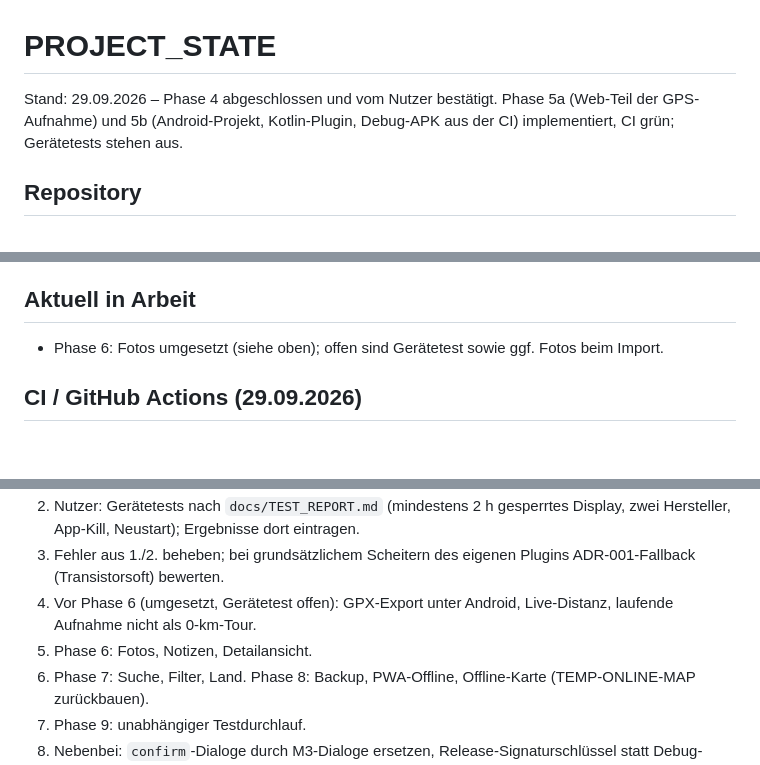
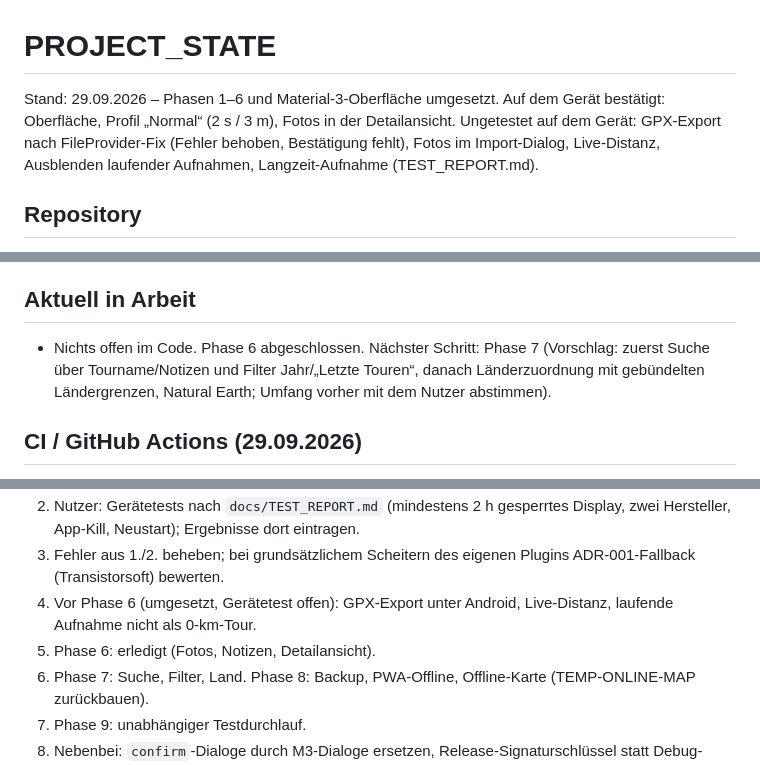
Before and after one commit to Hagi089/Travelbook, a Markdown page: docs/PROJECT_STATE.md, 3 parts joined by grey strips. GitHub-like rendering; blank space fills up the shorter version.

Commit message:
docs: PROJECT_STATE für Übergabe an neuen Chat aktualisiert
Co-Authored-By: Claude Sonnet 5.5 <noreply@anthropic.com>
Claude-Session: https://claude.ai/code/session_01GZ7KGyYsHoabt2kmxZTZUa

```diff
--- a/docs/PROJECT_STATE.md
+++ b/docs/PROJECT_STATE.md
@@ -1,6 +1,6 @@
 # PROJECT_STATE
 
-Stand: 29.09.2026 – Phase 4 abgeschlossen und vom Nutzer bestätigt. Phase 5a (Web-Teil der GPS-Aufnahme) und 5b (Android-Projekt, Kotlin-Plugin, Debug-APK aus der CI) implementiert, CI grün; Gerätetests stehen aus.
+Stand: 29.09.2026 – Phasen 1–6 und Material-3-Oberfläche umgesetzt. Auf dem Gerät bestätigt: Oberfläche, Profil „Normal“ (2 s / 3 m), Fotos in der Detailansicht. Ungetestet auf dem Gerät: GPX-Export nach FileProvider-Fix (Fehler behoben, Bestätigung fehlt), Fotos im Import-Dialog, Live-Distanz, Ausblenden laufender Aufnahmen, Langzeit-Aufnahme (TEST_REPORT.md).
 
 ## Repository
 - GitHub: Hagi089/Travelbook, Branch `main`. Deployment per GitHub Actions nach GitHub Pages (https://hagi089.github.io/Travelbook/).
@@ -72,7 +72,7 @@ Stand: 29.09.2026 – Phase 4 abgeschlossen und vom Nutzer bestätigt. Phase 5a
 - Unsicherheiten: (1) Ob die Systemauswahl in der Android-WebView Kamera und Galerie anbietet und ohne zusätzliche CAMERA-Berechtigung funktioniert, ist ungeprüft. (2) `createImageBitmap`/Canvas sind nicht automatisch getestet (nur Browser/WebView); HEIC-Fotos können je nach WebView scheitern (Fehlermeldung wird angezeigt). (3) Fotos im Import-Dialog (`createStagedPhotos` in `src/ui/photosSection.ts`, Übernahme nach dem Speichern der Tour; schlägt das Speichern der Fotos fehl, bleibt die Tour erhalten und der Nutzer wird auf die Detailansicht verwiesen): CI-grün abzuwarten, Gerät ungetestet. Nicht im Bearbeiten-Formular (Fotos dort nur in der Detailansicht) und nicht bei manuell angelegten Touren/Aufnahmen (dort ebenfalls über die Detailansicht). (4) Fotos sind noch nicht im Backup/GPX (Phase 8).
 
 ## Aktuell in Arbeit
-- Phase 6: Fotos umgesetzt (siehe oben); offen sind Gerätetest sowie ggf. Fotos beim Import.
+- Nichts offen im Code. Phase 6 abgeschlossen. Nächster Schritt: Phase 7 (Vorschlag: zuerst Suche über Tourname/Notizen und Filter Jahr/„Letzte Touren“, danach Länderzuordnung mit gebündelten Ländergrenzen, Natural Earth; Umfang vorher mit dem Nutzer abstimmen).
 
 ## CI / GitHub Actions (29.09.2026)
 - Aktionen auf Node-24-Versionen angehoben: `actions/checkout@v5`, `actions/setup-node@v5`, `actions/setup-java@v5`, `gradle/actions/setup-gradle@v5` (Gradle 8.14.3), `actions/upload-artifact@v7`, `actions/upload-pages-artifact@v5`, `actions/deploy-pages@v4`. Beide Workflows laufen ohne Annotationen (Warnungen).
@@ -87,7 +87,7 @@ Stand: 29.09.2026 – Phase 4 abgeschlossen und vom Nutzer bestätigt. Phase 5a
 2. Nutzer: Gerätetests nach `docs/TEST_REPORT.md` (mindestens 2 h gesperrtes Display, zwei Hersteller, App-Kill, Neustart); Ergebnisse dort eintragen.
 3. Fehler aus 1./2. beheben; bei grundsätzlichem Scheitern des eigenen Plugins ADR-001-Fallback (Transistorsoft) bewerten.
 4. Vor Phase 6 (umgesetzt, Gerätetest offen): GPX-Export unter Android, Live-Distanz, laufende Aufnahme nicht als 0-km-Tour.
-5. Phase 6: Fotos, Notizen, Detailansicht.
+5. Phase 6: erledigt (Fotos, Notizen, Detailansicht).
 6. Phase 7: Suche, Filter, Land. Phase 8: Backup, PWA-Offline, Offline-Karte (TEMP-ONLINE-MAP zurückbauen).
 7. Phase 9: unabhängiger Testdurchlauf.
 8. Nebenbei: `confirm`-Dialoge durch M3-Dialoge ersetzen, Release-Signaturschlüssel statt Debug-Keystore vor Veröffentlichung, `ubuntu-latest`-Umstellung.
```
